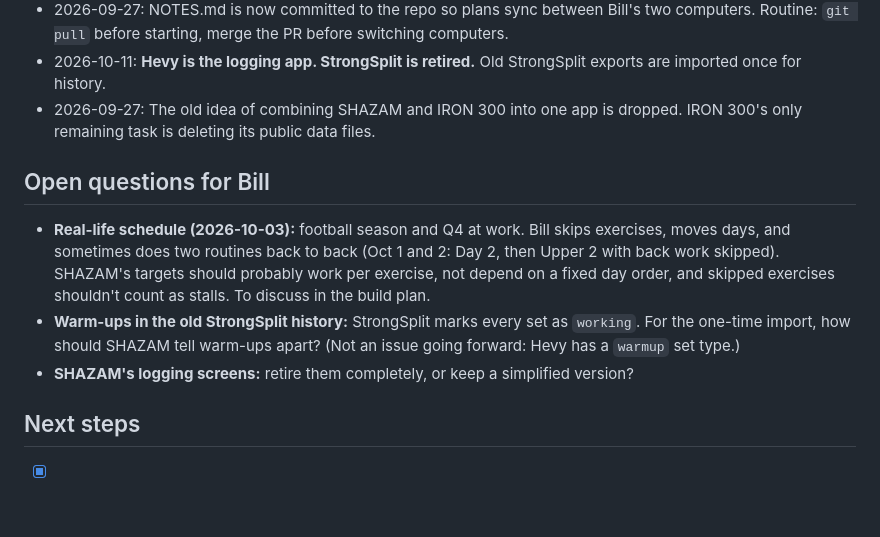
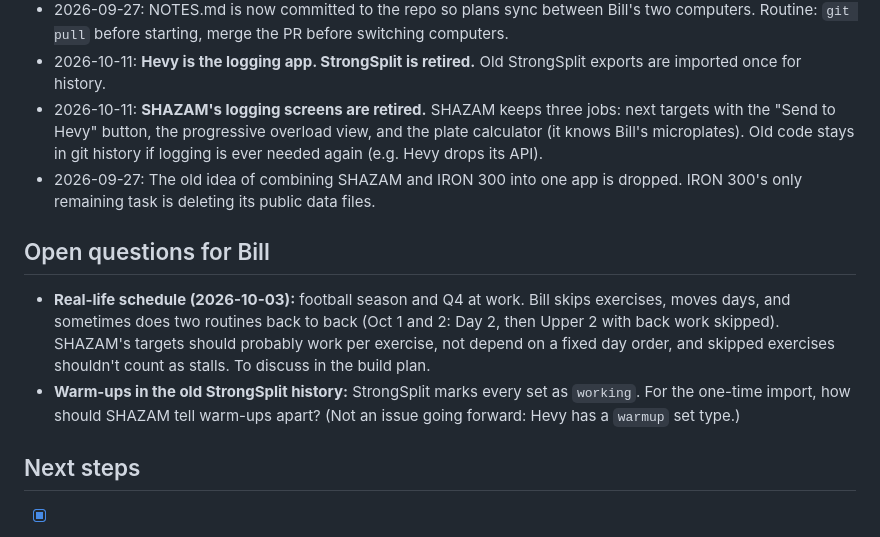
Before and after one commit to billv1084-netizen/shazam, a Markdown page: NOTES.md, the part around the change. Rendered like a GitHub page; blank space fills up the shorter version.

Commit message:
NOTES.md: retire logging screens, keep plate calculator
Co-Authored-By: Claude Opus 5.5 <noreply@anthropic.com>

```diff
--- a/NOTES.md
+++ b/NOTES.md
@@ -128,12 +128,12 @@ Why Hevy: StrongSplit has no API (manual export plus a Shortcut after every work
 - 2026-09-24: Deploy workflow: Claude pushes changes to a branch and opens a pull request; Bill reviews and merges on GitHub. No more manual web uploads.
 - 2026-09-27: NOTES.md is now committed to the repo so plans sync between Bill's two computers. Routine: `git pull` before starting, merge the PR before switching computers.
 - 2026-10-11: **Hevy is the logging app. StrongSplit is retired.** Old StrongSplit exports are imported once for history.
+- 2026-10-11: **SHAZAM's logging screens are retired.** SHAZAM keeps three jobs: next targets with the "Send to Hevy" button, the progressive overload view, and the plate calculator (it knows Bill's microplates). Old code stays in git history if logging is ever needed again (e.g. Hevy drops its API).
 - 2026-09-27: The old idea of combining SHAZAM and IRON 300 into one app is dropped. IRON 300's only remaining task is deleting its public data files.
 
 ## Open questions for Bill
 - **Real-life schedule (2026-10-03):** football season and Q4 at work. Bill skips exercises, moves days, and sometimes does two routines back to back (Oct 1 and 2: Day 2, then Upper 2 with back work skipped). SHAZAM's targets should probably work per exercise, not depend on a fixed day order, and skipped exercises shouldn't count as stalls. To discuss in the build plan.
 - **Warm-ups in the old StrongSplit history:** StrongSplit marks every set as `working`. For the one-time import, how should SHAZAM tell warm-ups apart? (Not an issue going forward: Hevy has a `warmup` set type.)
-- **SHAZAM's logging screens:** retire them completely, or keep a simplified version?
 
 ## Next steps
 - [x] Install Node.js and GitHub CLI on the second computer (2026-09-27)
```
